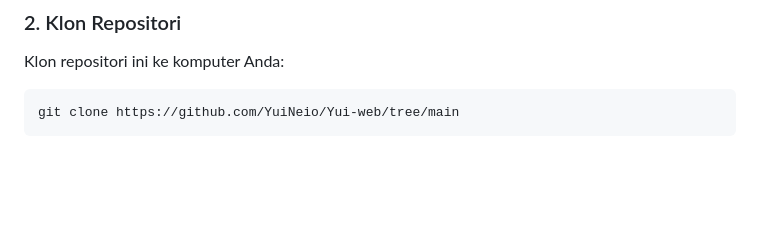
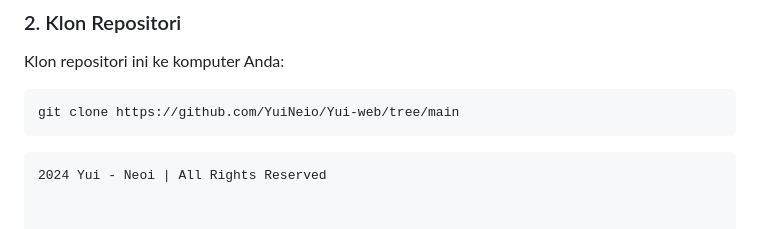
Before and after one commit to YuiNeio/yuineoi, a Markdown page: README_ID.md, the part around the change. Drawn GitHub-style; blank space fills up the shorter version.

````diff
--- a/README_ID.md
+++ b/README_ID.md
@@ -86,3 +86,5 @@ Klon repositori ini ke komputer Anda:
 ```bash
 git clone https://github.com/YuiNeio/Yui-web/tree/main
 ```
+```
+2024 Yui - Neoi | All Rights Reserved
````
